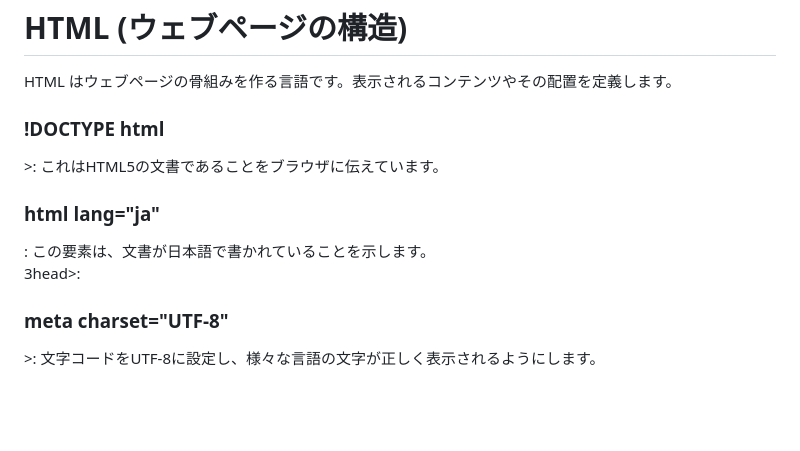
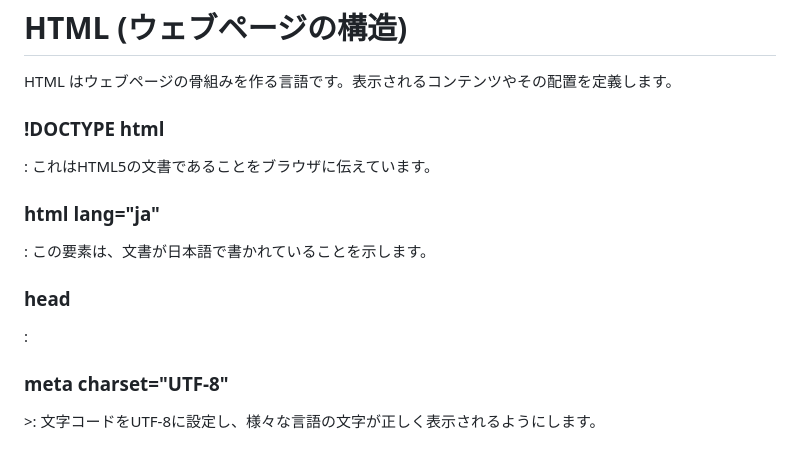
Before and after one commit to gadgeski/JavaScript_Assignment6, a Markdown page: Readme.md, the part around the change. Rendered like a GitHub page; blank space fills up the shorter version.

```diff
--- a/Readme.md
+++ b/Readme.md
@@ -4,11 +4,11 @@
 <h1>HTML (ウェブページの構造)</h1>
 HTML はウェブページの骨組みを作る言語です。表示されるコンテンツやその配置を定義します。
 
-<h3>!DOCTYPE html</h3>>: これはHTML5の文書であることをブラウザに伝えています。
+<h3>!DOCTYPE html</h3>: これはHTML5の文書であることをブラウザに伝えています。
 
 <h3>html lang="ja"</h3>: この要素は、文書が日本語で書かれていることを示します。
 
-<h>3head</h3>>:
+<h3>head</h3>:
 
 <h3>meta charset="UTF-8"</h3>>: 文字コードをUTF-8に設定し、様々な言語の文字が正しく表示されるようにします。
 
```
